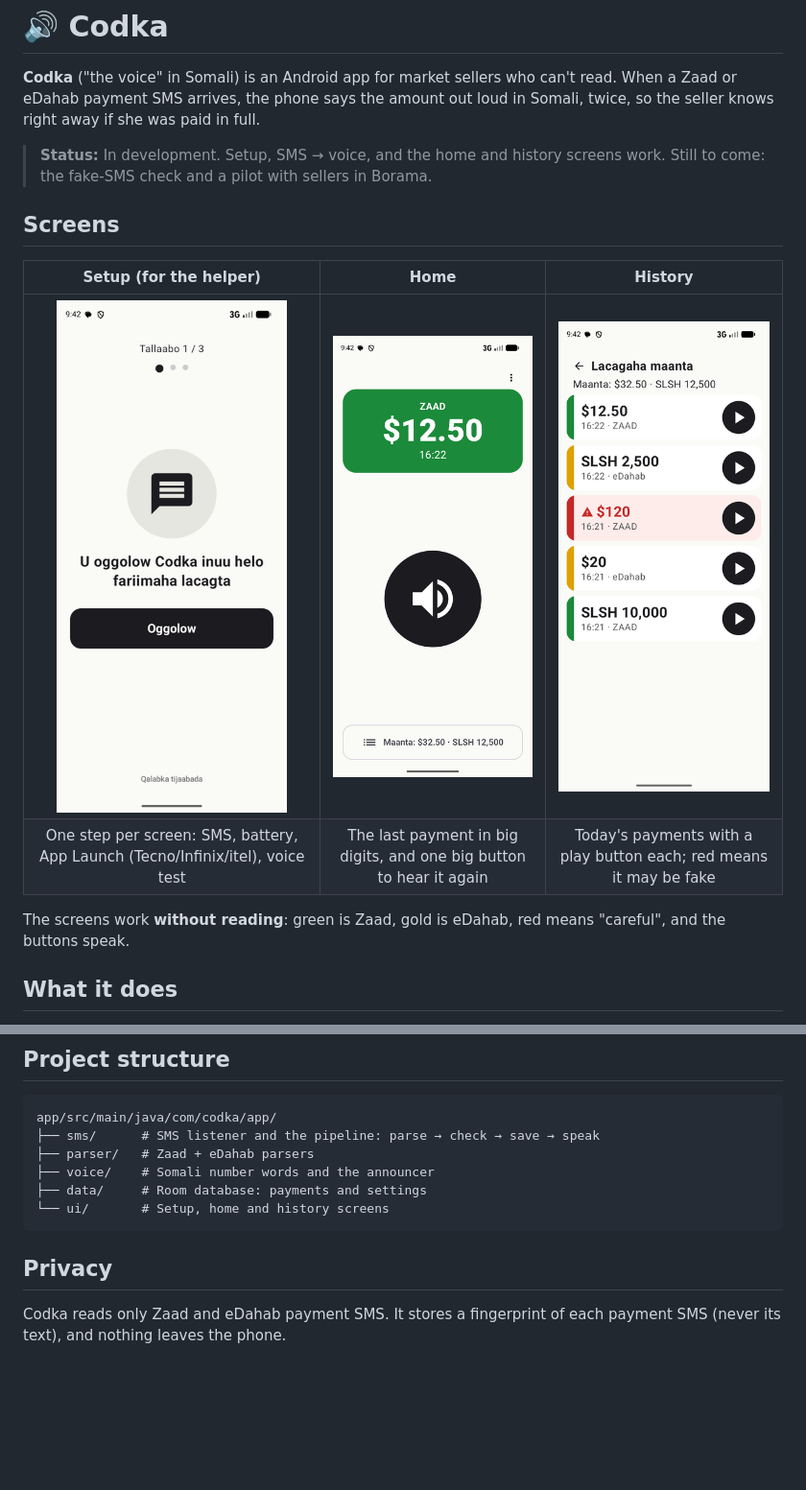
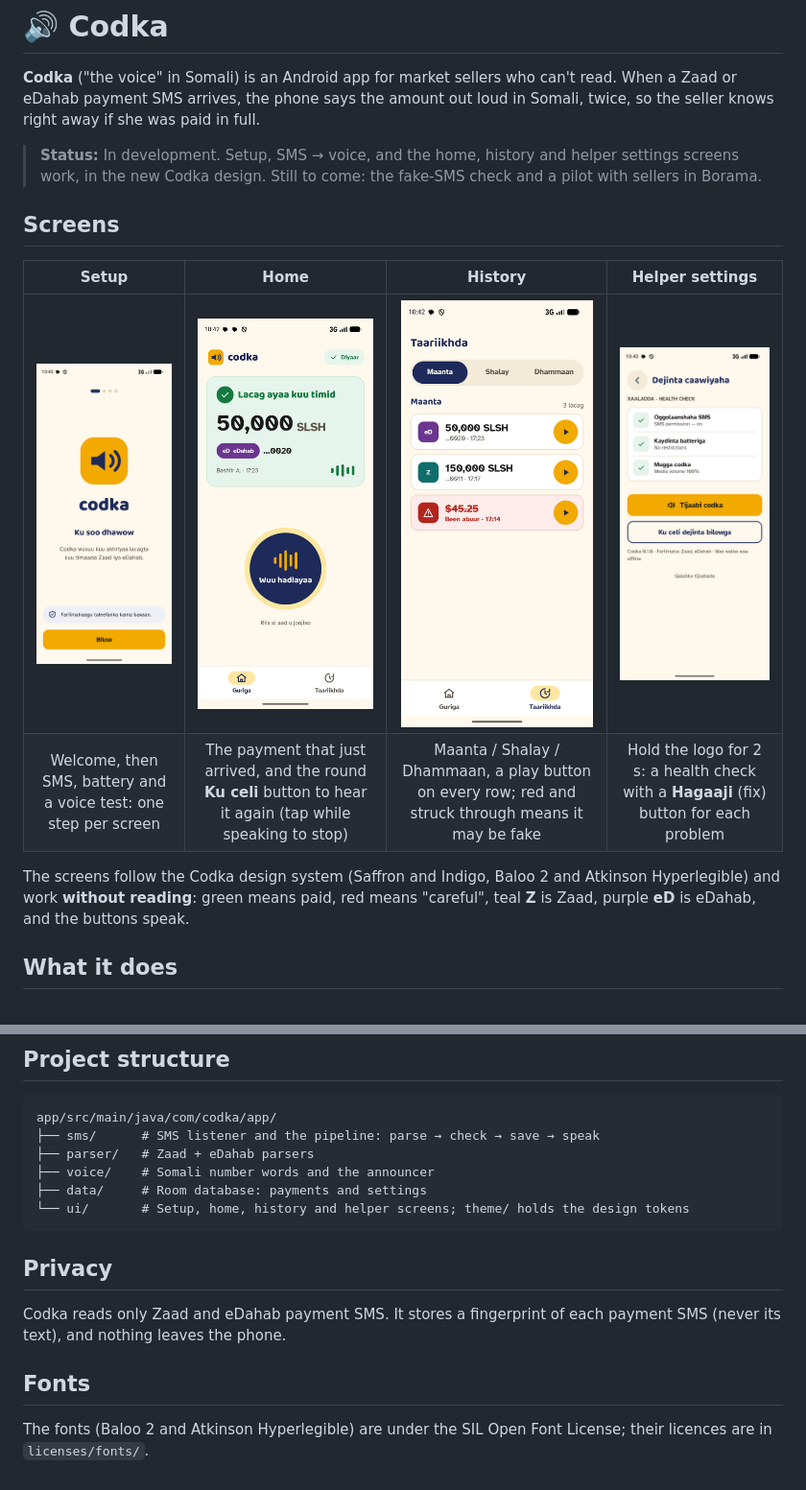
Before and after one commit to Eng-Mohamed-abdirahman/codka, a Markdown page: README.md, 2 parts joined by grey strips. Shown at 96% size. Rendered like a GitHub page; pictures changed too: screenshots/helper.png (added), screenshots/history.png, screenshots/home.png; blank space fills up the shorter version.

Commit message:
docs(readme): new screenshots and the helper settings screen

````diff
--- a/README.md
+++ b/README.md
@@ -2,16 +2,16 @@
 
 **Codka** ("the voice" in Somali) is an Android app for market sellers who can't read. When a Zaad or eDahab payment SMS arrives, the phone says the amount out loud in Somali, twice, so the seller knows right away if she was paid in full.
 
-> **Status:** In development. Setup, SMS → voice, and the home and history screens work. Still to come: the fake-SMS check and a pilot with sellers in Borama.
+> **Status:** In development. Setup, SMS → voice, and the home, history and helper settings screens work, in the new Codka design. Still to come: the fake-SMS check and a pilot with sellers in Borama.
 
 ## Screens
 
-| Setup (for the helper) | Home | History |
-|:---:|:---:|:---:|
-| <img src="screenshots/setup.png" width="240" alt="Setup step 1: allow SMS"> | <img src="screenshots/home.png" width="240" alt="Home: last payment in big digits and a replay button"> | <img src="screenshots/history.png" width="240" alt="History: today's payments with play buttons; a suspicious one in red"> |
-| One step per screen: SMS, battery, App Launch (Tecno/Infinix/itel), voice test | The last payment in big digits, and one big button to hear it again | Today's payments with a play button each; red means it may be fake |
+| Setup | Home | History | Helper settings |
+|:---:|:---:|:---:|:---:|
+| <img src="screenshots/setup.png" width="200" alt="Setup welcome screen: Codka logo, Ku soo dhawow, Bilow button"> | <img src="screenshots/home.png" width="200" alt="Home: a payment just arrived, 50,000 SLSH from eDahab, the round button shows Wuu hadlayaa while speaking"> | <img src="screenshots/history.png" width="200" alt="History: today's payments with play buttons; a fake one in red, struck through"> | <img src="screenshots/helper.png" width="200" alt="Helper settings: health check for SMS, battery and volume"> |
+| Welcome, then SMS, battery and a voice test: one step per screen | The payment that just arrived, and the round **Ku celi** button to hear it again (tap while speaking to stop) | Maanta / Shalay / Dhammaan, a play button on every row; red and struck through means it may be fake | Hold the logo for 2 s: a health check with a **Hagaaji** (fix) button for each problem |
 
-The screens work **without reading**: green is Zaad, gold is eDahab, red means "careful", and the buttons speak.
+The screens follow the Codka design system (Saffron and Indigo, Baloo 2 and Atkinson Hyperlegible) and work **without reading**: green means paid, red means "careful", teal **Z** is Zaad, purple **eD** is eDahab, and the buttons speak.
 
 ## What it does
 
@@ -53,9 +53,13 @@ app/src/main/java/com/codka/app/
 ├── parser/   # Zaad + eDahab parsers
 ├── voice/    # Somali number words and the announcer
 ├── data/     # Room database: payments and settings
-└── ui/       # Setup, home and history screens
+└── ui/       # Setup, home, history and helper screens; theme/ holds the design tokens
 ```
 
 ## Privacy
 
 Codka reads only Zaad and eDahab payment SMS. It stores a fingerprint of each payment SMS (never its text), and nothing leaves the phone.
+
+## Fonts
+
+The fonts (Baloo 2 and Atkinson Hyperlegible) are under the SIL Open Font License; their licences are in `licenses/fonts/`.
````
